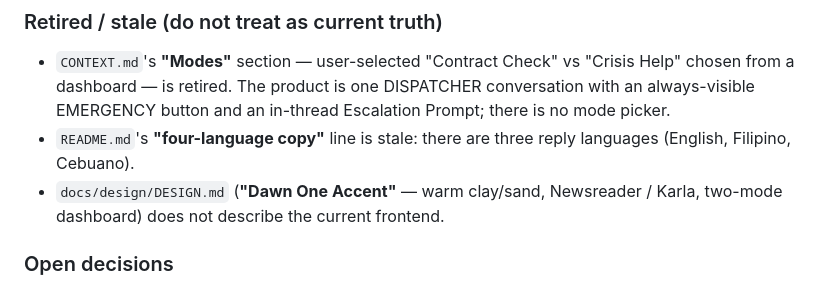
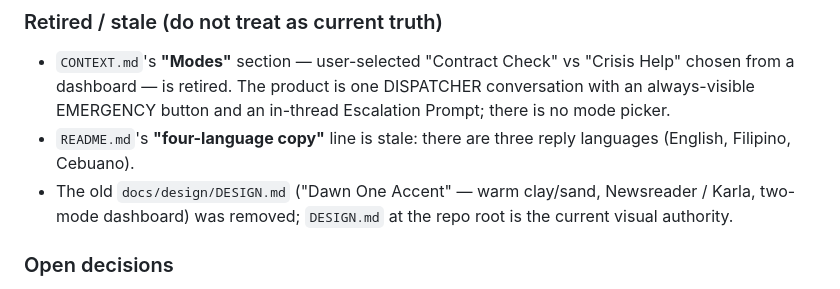
Before and after one commit to pandacall/gabay-ofw, a Markdown page: PRODUCT.md, the part around the change. GitHub-like rendering.

Commit message:
Remove stale docs/design/DESIGN.md (superseded by root DESIGN.md)

```diff
--- a/PRODUCT.md
+++ b/PRODUCT.md
@@ -145,8 +145,9 @@ never counsels anyone through active danger; it hands off to people who can.
   Escalation Prompt; there is no mode picker.
 - `README.md`'s **"four-language copy"** line is stale: there are three reply
   languages (English, Filipino, Cebuano).
-- `docs/design/DESIGN.md` (**"Dawn One Accent"** — warm clay/sand, Newsreader /
-  Karla, two-mode dashboard) does not describe the current frontend.
+- The old `docs/design/DESIGN.md` ("Dawn One Accent" — warm clay/sand,
+  Newsreader / Karla, two-mode dashboard) was removed; `DESIGN.md` at the repo
+  root is the current visual authority.
 
 ### Open decisions
 
```
Also changed, not shown: docs/design/DESIGN.md (deleted, +0 -124 lines).
